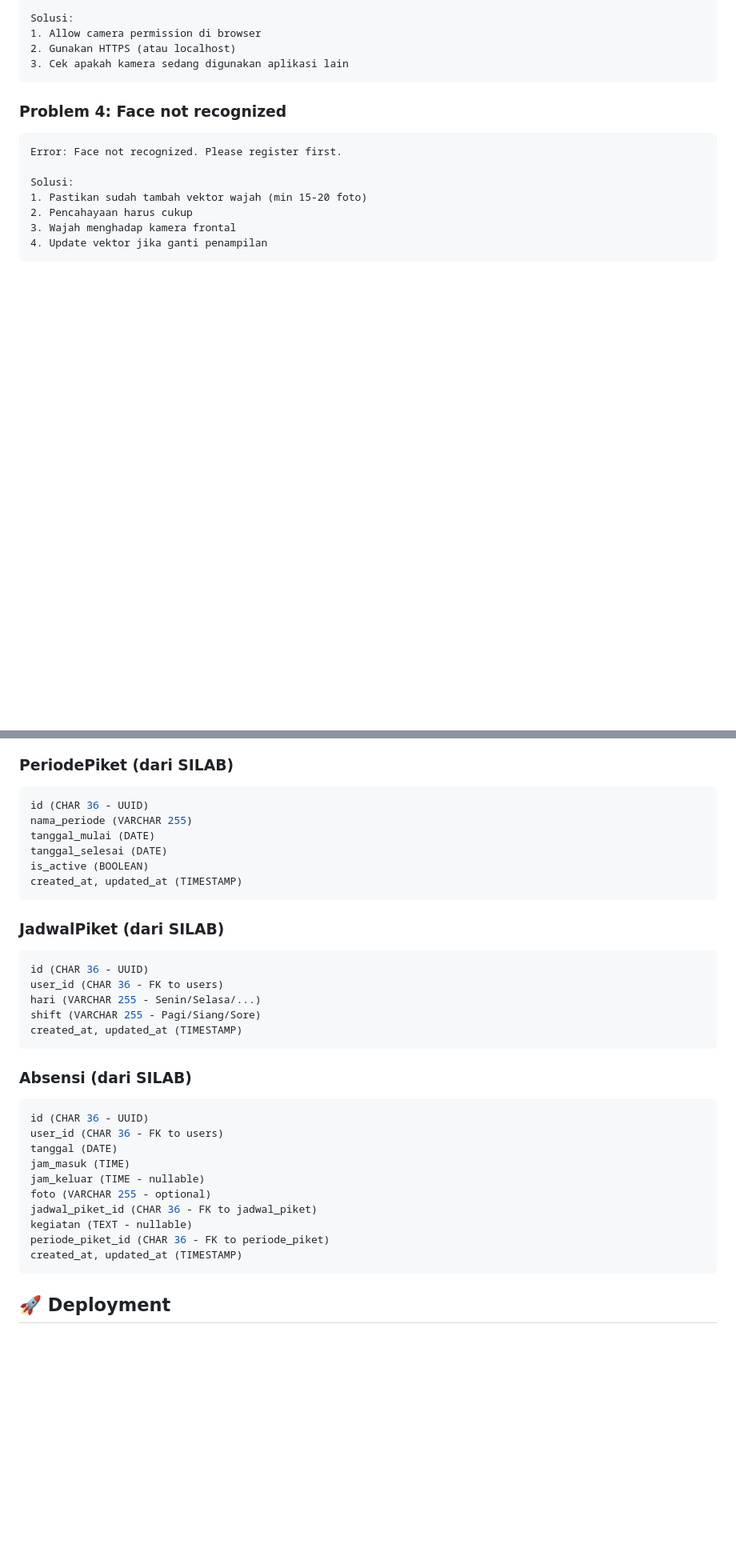
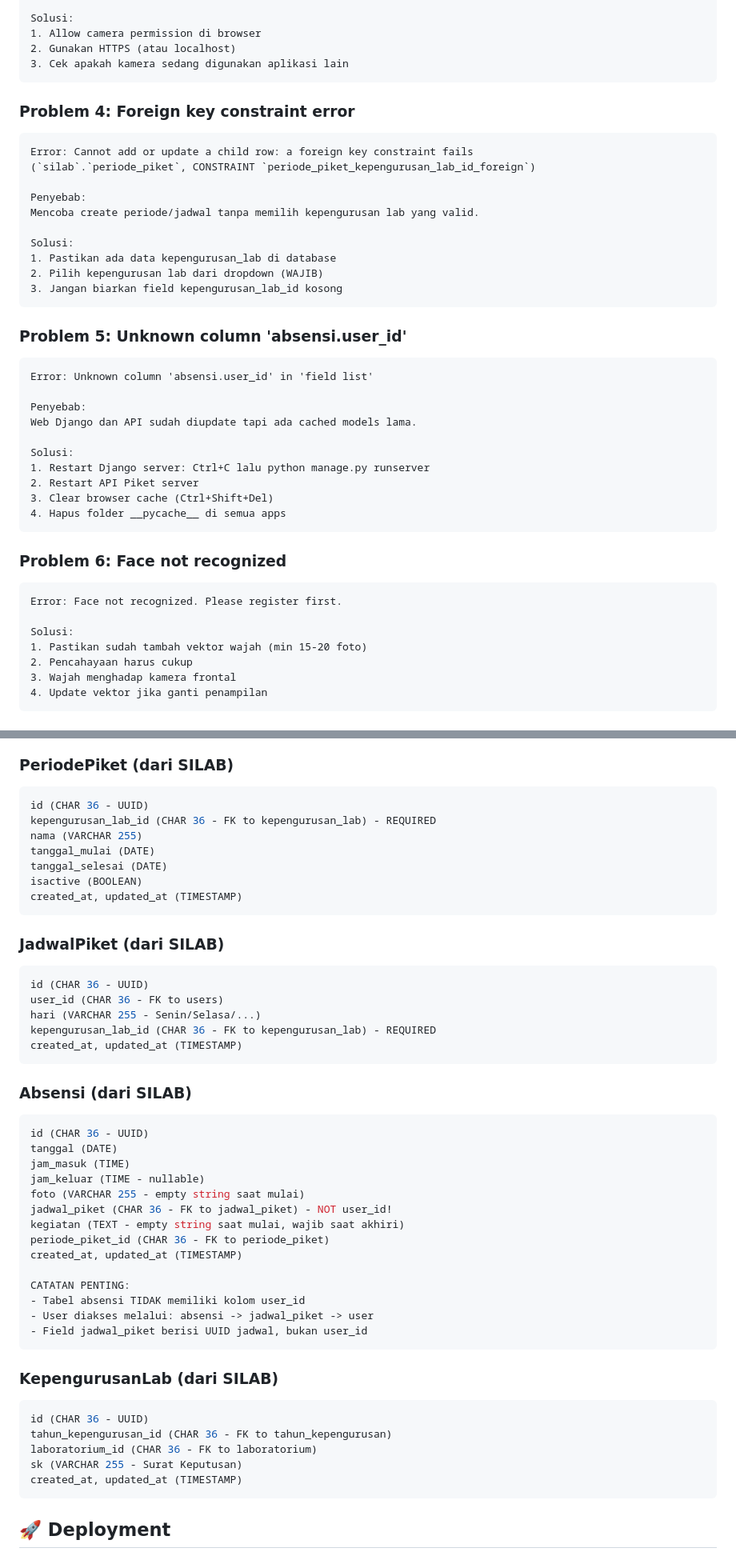
Before and after one commit to Benni2013/web-piket, a Markdown page: README.md, 2 parts joined by grey strips. Shown at 80% size. Drawn GitHub-style; blank space fills up the shorter version.

````diff
--- a/README.md
+++ b/README.md
@@ -297,7 +300,37 @@ Solusi:
 3. Cek apakah kamera sedang digunakan aplikasi lain
 ```
 
-### Problem 4: Face not recognized
+### Problem 4: Foreign key constraint error
+
+```
+Error: Cannot add or update a child row: a foreign key constraint fails
+(`silab`.`periode_piket`, CONSTRAINT `periode_piket_kepengurusan_lab_id_foreign`)
+
+Penyebab:
+Mencoba create periode/jadwal tanpa memilih kepengurusan lab yang valid.
+
+Solusi:
+1. Pastikan ada data kepengurusan_lab di database
+2. Pilih kepengurusan lab dari dropdown (WAJIB)
+3. Jangan biarkan field kepengurusan_lab_id kosong
+```
+
+### Problem 5: Unknown column 'absensi.user_id'
+
+```
+Error: Unknown column 'absensi.user_id' in 'field list'
+
+Penyebab:
+Web Django dan API sudah diupdate tapi ada cached models lama.
+
+Solusi:
+1. Restart Django server: Ctrl+C lalu python manage.py runserver
+2. Restart API Piket server
+3. Clear browser cache (Ctrl+Shift+Del)
+4. Hapus folder __pycache__ di semua apps
+```
+
+### Problem 6: Face not recognized
 
 ```
 Error: Face not recognized. Please register first.
@@ -332,10 +365,11 @@ created_at, updated_at (TIMESTAMP)
 ### PeriodePiket (dari SILAB)
 ```python
 id (CHAR 36 - UUID)
-nama_periode (VARCHAR 255)
+kepengurusan_lab_id (CHAR 36 - FK to kepengurusan_lab) - REQUIRED
+nama (VARCHAR 255)
 tanggal_mulai (DATE)
 tanggal_selesai (DATE)
-is_active (BOOLEAN)
+isactive (BOOLEAN)
 created_at, updated_at (TIMESTAMP)
 ```
 
@@ -344,21 +378,34 @@ created_at, updated_at (TIMESTAMP)
 id (CHAR 36 - UUID)
 user_id (CHAR 36 - FK to users)
 hari (VARCHAR 255 - Senin/Selasa/...)
-shift (VARCHAR 255 - Pagi/Siang/Sore)
+kepengurusan_lab_id (CHAR 36 - FK to kepengurusan_lab) - REQUIRED
 created_at, updated_at (TIMESTAMP)
 ```
 
 ### Absensi (dari SILAB)
 ```python
 id (CHAR 36 - UUID)
-user_id (CHAR 36 - FK to users)
 tanggal (DATE)
 jam_masuk (TIME)
 jam_keluar (TIME - nullable)
-foto (VARCHAR 255 - optional)
-jadwal_piket_id (CHAR 36 - FK to jadwal_piket)
-kegiatan (TEXT - nullable)
+foto (VARCHAR 255 - empty string saat mulai)
+jadwal_piket (CHAR 36 - FK to jadwal_piket) - NOT user_id!
+kegiatan (TEXT - empty string saat mulai, wajib saat akhiri)
 periode_piket_id (CHAR 36 - FK to periode_piket)
+created_at, updated_at (TIMESTAMP)
+
+CATATAN PENTING:
+- Tabel absensi TIDAK memiliki kolom user_id
+- User diakses melalui: absensi -> jadwal_piket -> user
+- Field jadwal_piket berisi UUID jadwal, bukan user_id
+```
+
+### KepengurusanLab (dari SILAB)
+```python
+id (CHAR 36 - UUID)
+tahun_kepengurusan_id (CHAR 36 - FK to tahun_kepengurusan)
+laboratorium_id (CHAR 36 - FK to laboratorium)
+sk (VARCHAR 255 - Surat Keputusan)
 created_at, updated_at (TIMESTAMP)
 ```
 
````
Also changed, not shown: other parts of README.md (+20 -8 lines).
